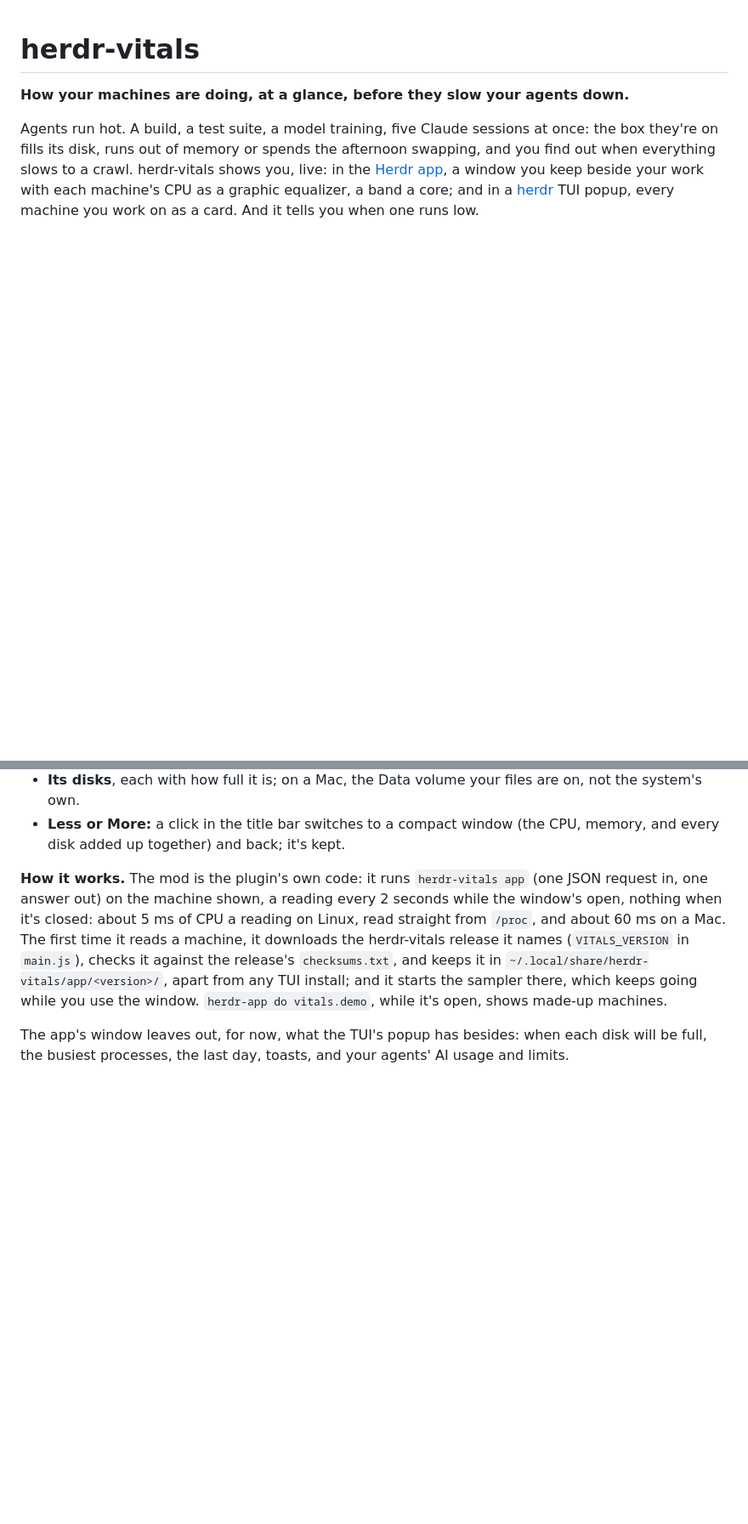
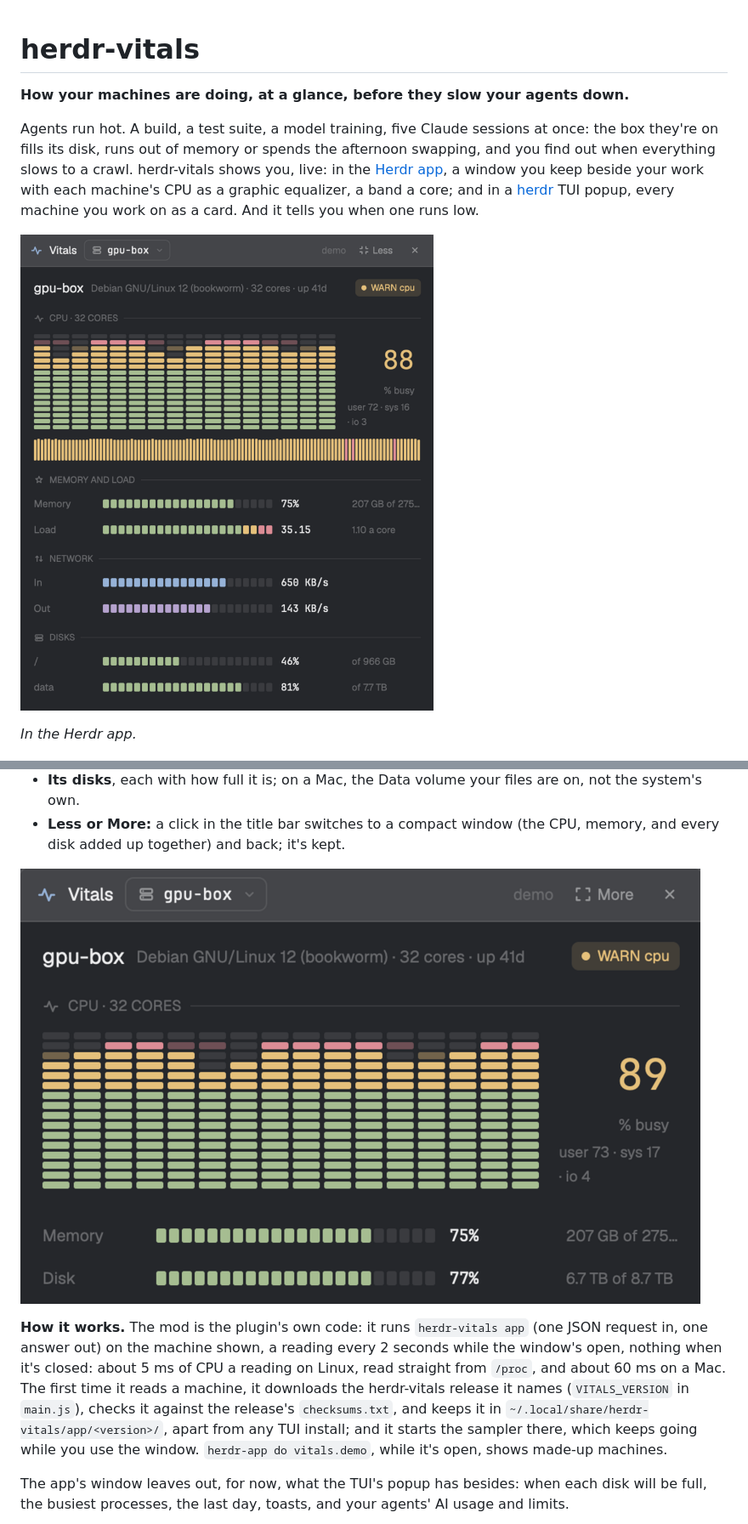
Before and after one commit to mrolafsson/herdr-vitals, a Markdown page: README.md, 2 parts joined by grey strips. Shown at 85% size. Rendered like a GitHub page; pictures changed too: app/preview.png (added), docs/images/app-compact.png (added); blank space fills up the shorter version.

Commit message:
docs: the app's screenshots; memory and disk read 207 of 275 GB
Co-Authored-By: Claude Opus 5.5 <noreply@anthropic.com>
Claude-Session: https://claude.ai/code/session_01URUKFE9qJZHANmTN6REeXo

```diff
--- a/README.md
+++ b/README.md
@@ -9,6 +9,10 @@ crawl. herdr-vitals shows you, live: in the [Herdr app](https://herdr.dev),
 a window you keep beside your work with each machine's CPU as a graphic
 equalizer, a band a core; and in a [herdr](https://herdr.dev) TUI popup,
 every machine you work on as a card. And it tells you when one runs low.
+
+![Vitals in the Herdr app, on the demo's gpu-box: its 32 cores as an equalizer at 88% busy with a WARN on CPU, a strip of the last minutes, memory, load and network meters, and its two disks](app/preview.png)
+
+*In the Herdr app.*
 
 ![Five machines as cards: atlas calm, gpu-box warning on CPU with /data full in two days, build-01 hot with its disk at 92%, a Mac calm, and edge-02 refused by ssh](docs/images/grid.png)
 
@@ -155,6 +159,8 @@ this computer, or any machine the app is connected to.
   files are on, not the system's own.
 - **Less or More:** a click in the title bar switches to a compact window
   (the CPU, memory, and every disk added up together) and back; it's kept.
+
+![Compact: gpu-box's CPU equalizer, then just memory and every disk together](docs/images/app-compact.png)
 
 **How it works.** The mod is the plugin's own code: it runs
 `herdr-vitals app` (one JSON request in, one answer out) on the machine
```
Also changed, not shown: 2 other files.
